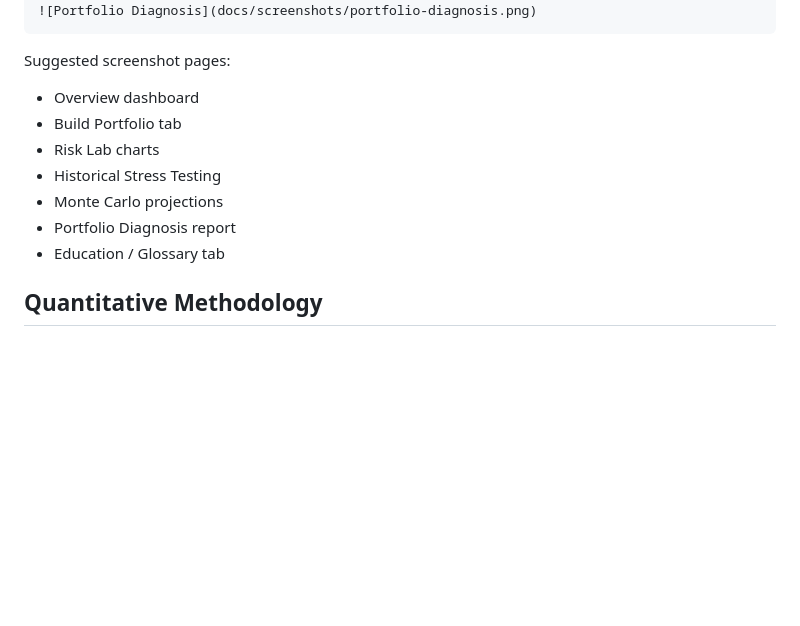
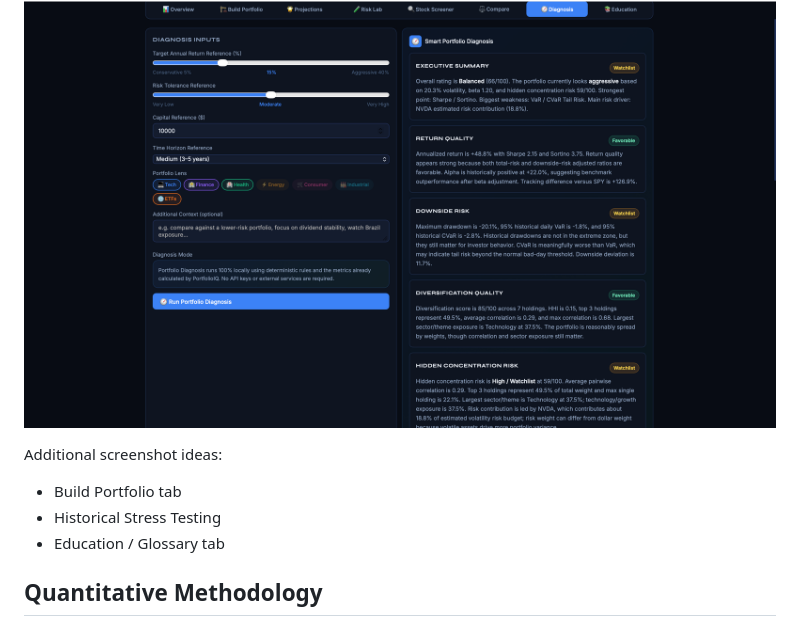
Before and after one commit to gussspecht/portfolio-analytics-platform, a Markdown page: README.md, the part around one of its changes. Drawn GitHub-style; blank space fills up the shorter version.

Commit message:
Fix README screenshot rendering

````diff
--- a/README.md
+++ b/README.md
@@ -124,14 +132,9 @@ Add screenshots here before publishing the repository:
 ![Portfolio Diagnosis](docs/screenshots/portfolio-diagnosis.png)
-```
 
-Suggested screenshot pages:
+Additional screenshot ideas:
 
-- Overview dashboard
 - Build Portfolio tab
-- Risk Lab charts
 - Historical Stress Testing
-- Monte Carlo projections
-- Portfolio Diagnosis report
 - Education / Glossary tab
 
 ## Quantitative Methodology
````
Also changed, not shown: other parts of README.md (+10 -2 lines).
